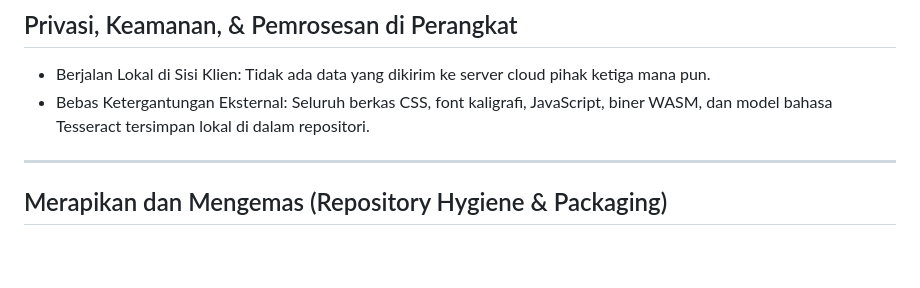
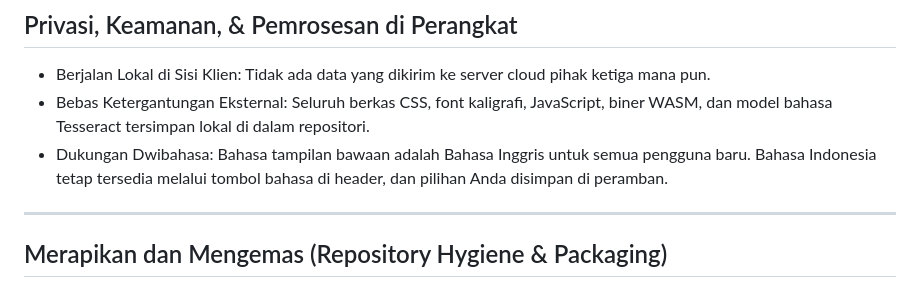
Before and after one commit to danwiraza03/pdf-tools, a Markdown page: README.md, the part around the change. Drawn GitHub-style; blank space fills up the shorter version.

Commit message:
docs: perbarui keterangan bahasa bawaan inggris pada README, PRD, dan CHANGELOG

```diff
--- a/README.md
+++ b/README.md
@@ -229,6 +229,7 @@ Rangkaian tes ini mencakup 13 suite pengujian otomatis: validasi sintaks JavaScr
 ## Privasi, Keamanan, & Pemrosesan di Perangkat
 - Berjalan Lokal di Sisi Klien: Tidak ada data yang dikirim ke server cloud pihak ketiga mana pun.
 - Bebas Ketergantungan Eksternal: Seluruh berkas CSS, font kaligrafi, JavaScript, biner WASM, dan model bahasa Tesseract tersimpan lokal di dalam repositori.
+- Dukungan Dwibahasa: Bahasa tampilan bawaan adalah Bahasa Inggris untuk semua pengguna baru. Bahasa Indonesia tetap tersedia melalui tombol bahasa di header, dan pilihan Anda disimpan di peramban.
 
 ---
 
```
Also changed, not shown: CHANGELOG.md (+1 -0 lines), docs/PRD.md (+1 -1 lines).
